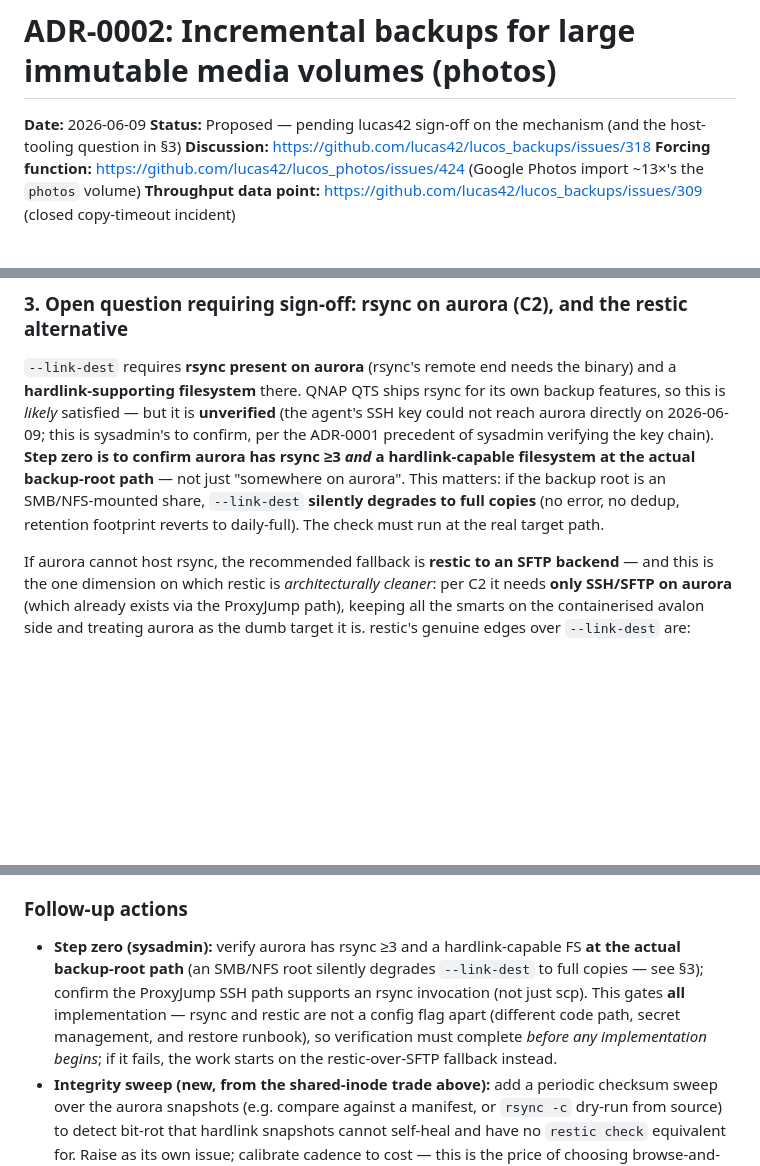
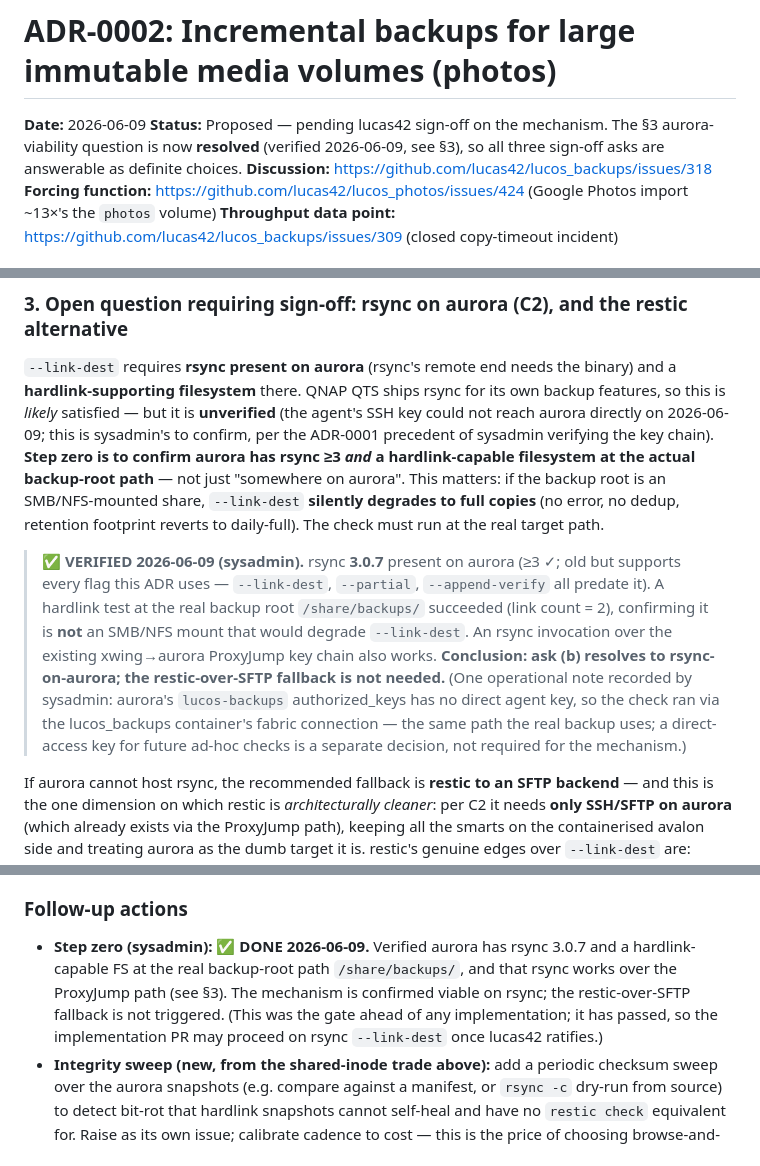
Before and after one commit to lucas42/lucos_backups, a Markdown page: docs/adr/0002-incremental-photos-backup.md, 3 parts joined by grey strips. GitHub-like rendering; blank space fills up the shorter version.

Commit message:
ADR-0002: record aurora step-zero verification result (rsync viable)
Sysadmin verified 2026-06-09: rsync 3.0.7 on aurora, real hardlinks at
/share/backups/ (not an SMB/NFS mount that would degrade --link-dest),
and rsync over the xwing->aurora ProxyJump path all work. Resolves §3
ask (b) to rsync-on-aurora; restic-over-SFTP fallback not needed. Step
zero passed, so the open question ahead of sign-off is now closed and
all three asks are definite choices.

```diff
--- a/docs/adr/0002-incremental-photos-backup.md
+++ b/docs/adr/0002-incremental-photos-backup.md
@@ -1,7 +1,7 @@
 # ADR-0002: Incremental backups for large immutable media volumes (photos)
 
 **Date:** 2026-06-09
-**Status:** Proposed — pending lucas42 sign-off on the mechanism (and the host-tooling question in §3)
+**Status:** Proposed — pending lucas42 sign-off on the mechanism. The §3 aurora-viability question is now **resolved** (verified 2026-06-09, see §3), so all three sign-off asks are answerable as definite choices.
 **Discussion:** https://github.com/lucas42/lucos_backups/issues/318
 **Forcing function:** https://github.com/lucas42/lucos_photos/issues/424 (Google Photos import ~13×'s the `photos` volume)
 **Throughput data point:** https://github.com/lucas42/lucos_backups/issues/309 (closed copy-timeout incident)
@@ -78,6 +78,8 @@ This becomes a **per-volume opt-in**, not the estate default. Add a `backup_stra
 
 `--link-dest` requires **rsync present on aurora** (rsync's remote end needs the binary) and a **hardlink-supporting filesystem** there. QNAP QTS ships rsync for its own backup features, so this is *likely* satisfied — but it is **unverified** (the agent's SSH key could not reach aurora directly on 2026-06-09; this is sysadmin's to confirm, per the ADR-0001 precedent of sysadmin verifying the key chain). **Step zero is to confirm aurora has rsync ≥3 *and* a hardlink-capable filesystem at the actual backup-root path** — not just "somewhere on aurora". This matters: if the backup root is an SMB/NFS-mounted share, `--link-dest` **silently degrades to full copies** (no error, no dedup, retention footprint reverts to daily-full). The check must run at the real target path.
 
+> **✅ VERIFIED 2026-06-09 (sysadmin).** rsync **3.0.7** present on aurora (≥3 ✓; old but supports every flag this ADR uses — `--link-dest`, `--partial`, `--append-verify` all predate it). A hardlink test at the real backup root `/share/backups/` succeeded (link count = 2), confirming it is **not** an SMB/NFS mount that would degrade `--link-dest`. An rsync invocation over the existing xwing→aurora ProxyJump key chain also works. **Conclusion: ask (b) resolves to rsync-on-aurora; the restic-over-SFTP fallback is not needed.** (One operational note recorded by sysadmin: aurora's `lucos-backups` authorized_keys has no direct agent key, so the check ran via the lucos_backups container's fabric connection — the same path the real backup uses; a direct-access key for future ad-hoc checks is a separate decision, not required for the mechanism.)
+
 If aurora cannot host rsync, the recommended fallback is **restic to an SFTP backend** — and this is the one dimension on which restic is *architecturally cleaner*: per C2 it needs **only SSH/SFTP on aurora** (which already exists via the ProxyJump path), keeping all the smarts on the containerised avalon side and treating aurora as the dumb target it is. restic's genuine edges over `--link-dest` are: **confidentiality at rest** (the snapshots are encrypted on the QNAP); **append-only repository access** — a restricted aurora key that can add but not delete chunks, so a compromised avalon (or LAN-propagating ransomware acting through it) cannot retroactively destroy history; and content-addressed **integrity verification** (`restic check`).
 
 > **Correction on the C3 framing (per architect review):** encryption at rest does **not** mitigate the ADR-0001 ransomware gap. That gap is about *availability/geographic diversity* (avalon is the only off-premises copy), not confidentiality — DeadBolt-class ransomware that encrypts the QNAP destroys a restic repo exactly as it destroys a plaintext snapshot tree. The real lever for the *availability* side is **append-only destination access** (above), which is the one axis where restic has an edge `--link-dest` cannot match natively. Encryption only buys *confidentiality* (who can read a stolen disk), a genuine but lesser concern for a LAN-only NAS.
@@ -111,7 +113,7 @@ The one-time ~85GB seed (~2.1h on the WAN) runs as a **manual, off-peak, one-sho
 
 ### Follow-up actions
 
-- **Step zero (sysadmin):** verify aurora has rsync ≥3 and a hardlink-capable FS **at the actual backup-root path** (an SMB/NFS root silently degrades `--link-dest` to full copies — see §3); confirm the ProxyJump SSH path supports an rsync invocation (not just scp). This gates **all** implementation — rsync and restic are not a config flag apart (different code path, secret management, and restore runbook), so verification must complete *before any implementation begins*; if it fails, the work starts on the restic-over-SFTP fallback instead.
+- **Step zero (sysadmin): ✅ DONE 2026-06-09.** Verified aurora has rsync 3.0.7 and a hardlink-capable FS at the real backup-root path `/share/backups/`, and that rsync works over the ProxyJump path (see §3). The mechanism is confirmed viable on rsync; the restic-over-SFTP fallback is not triggered. (This was the gate ahead of any implementation; it has passed, so the implementation PR may proceed on rsync `--link-dest` once lucas42 ratifies.)
 - **Integrity sweep (new, from the shared-inode trade above):** add a periodic checksum sweep over the aurora snapshots (e.g. compare against a manifest, or `rsync -c` dry-run from source) to detect bit-rot that hardlink snapshots cannot self-heal and have no `restic check` equivalent for. Raise as its own issue; calibrate cadence to cost — this is the price of choosing browse-and-`cp` restore over restic's built-in verification.
 - **lucos_configy:** add `backup_strategy: incremental` to `lucos_photos_photos`; schema default `full-snapshot` for all others.
 - **lucos_backups implementation (separate PR, post-sign-off):** container image carrying rsync; `incremental` path in `Volume` (`--link-dest` snapshot rotation, `.partial`→rename atomic publish); snapshot-aware pruning; off-cron `--seed` path; restore runbook.
```
